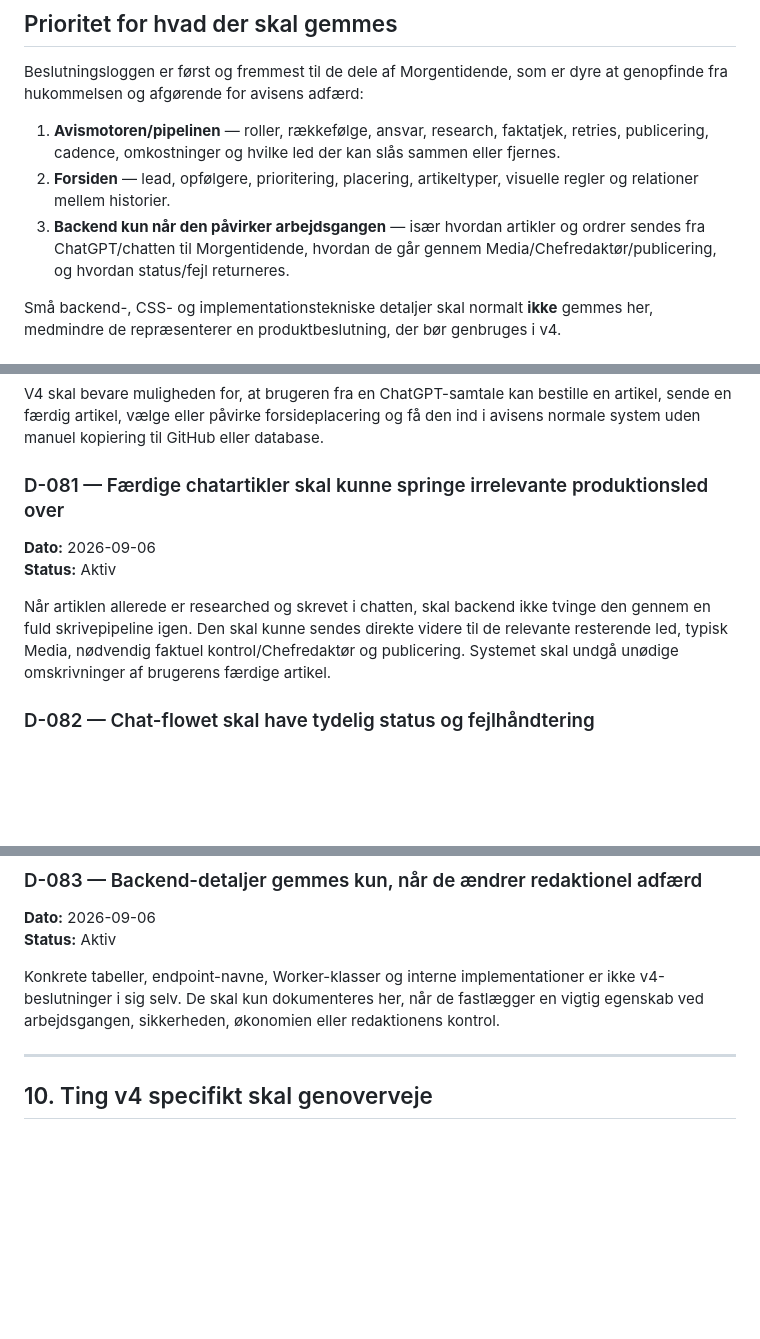
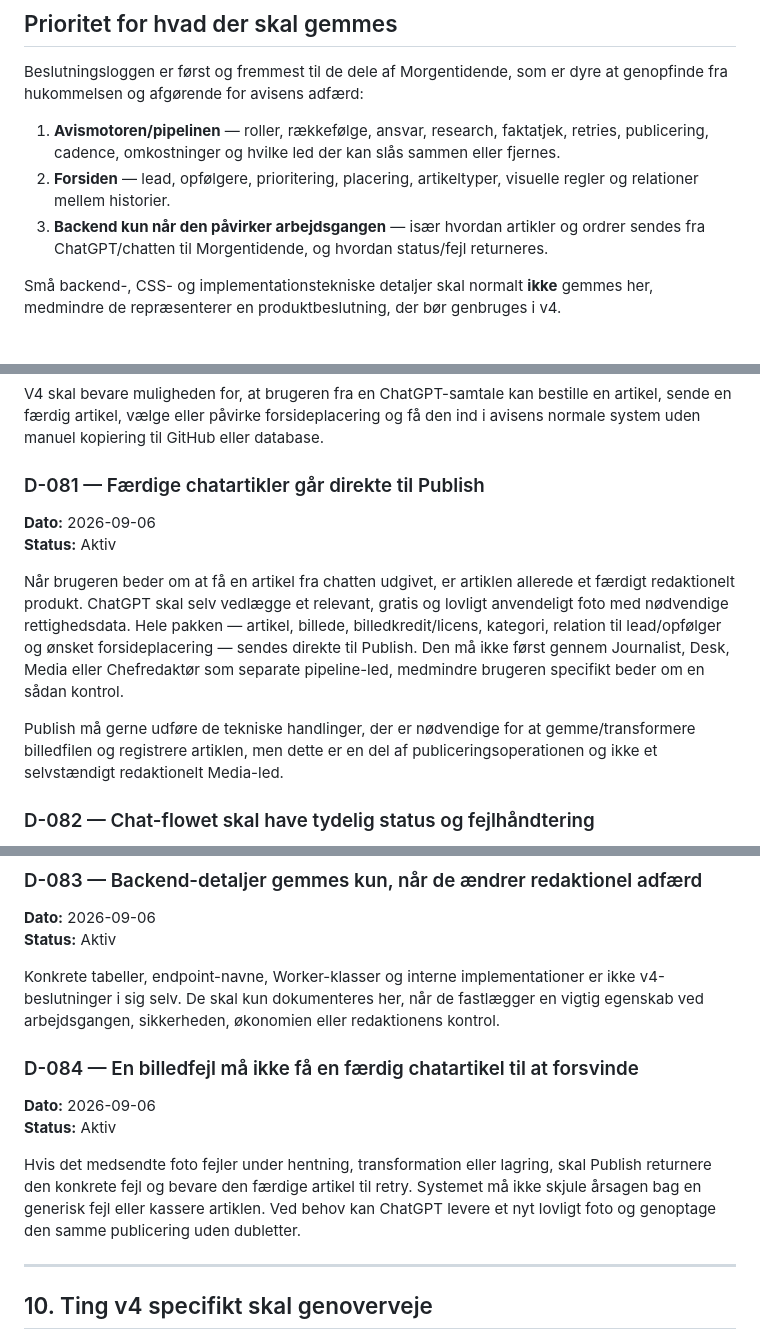
Before and after one commit to NickZen108/morgentidende, a Markdown page: docs/V4_DECISION_LOG.md, 3 parts joined by grey strips. Drawn GitHub-style; blank space fills up the shorter version.

Commit message:
Clarify direct chat-to-publish workflow

```diff
--- a/docs/V4_DECISION_LOG.md
+++ b/docs/V4_DECISION_LOG.md
@@ -8,7 +8,7 @@ Beslutningsloggen er først og fremmest til de dele af Morgentidende, som er dyr
 
 1. **Avismotoren/pipelinen** — roller, rækkefølge, ansvar, research, faktatjek, retries, publicering, cadence, omkostninger og hvilke led der kan slås sammen eller fjernes.
 2. **Forsiden** — lead, opfølgere, prioritering, placering, artikeltyper, visuelle regler og relationer mellem historier.
-3. **Backend kun når den påvirker arbejdsgangen** — især hvordan artikler og ordrer sendes fra ChatGPT/chatten til Morgentidende, hvordan de går gennem Media/Chefredaktør/publicering, og hvordan status/fejl returneres.
+3. **Backend kun når den påvirker arbejdsgangen** — især hvordan artikler og ordrer sendes fra ChatGPT/chatten til Morgentidende, og hvordan status/fejl returneres.
 
 Små backend-, CSS- og implementationstekniske detaljer skal normalt **ikke** gemmes her, medmindre de repræsenterer en produktbeslutning, der bør genbruges i v4.
 
@@ -269,11 +269,13 @@ Frekvens som hvert 15. eller 30. minut bruges til test og feedback og skal ikke
 
 V4 skal bevare muligheden for, at brugeren fra en ChatGPT-samtale kan bestille en artikel, sende en færdig artikel, vælge eller påvirke forsideplacering og få den ind i avisens normale system uden manuel kopiering til GitHub eller database.
 
-### D-081 — Færdige chatartikler skal kunne springe irrelevante produktionsled over
+### D-081 — Færdige chatartikler går direkte til Publish
 **Dato:** 2026-09-06
 **Status:** Aktiv
 
-Når artiklen allerede er researched og skrevet i chatten, skal backend ikke tvinge den gennem en fuld skrivepipeline igen. Den skal kunne sendes direkte videre til de relevante resterende led, typisk Media, nødvendig faktuel kontrol/Chefredaktør og publicering. Systemet skal undgå unødige omskrivninger af brugerens færdige artikel.
+Når brugeren beder om at få en artikel fra chatten udgivet, er artiklen allerede et færdigt redaktionelt produkt. ChatGPT skal selv vedlægge et relevant, gratis og lovligt anvendeligt foto med nødvendige rettighedsdata. Hele pakken — artikel, billede, billedkredit/licens, kategori, relation til lead/opfølger og ønsket forsideplacering — sendes direkte til Publish. Den må ikke først gennem Journalist, Desk, Media eller Chefredaktør som separate pipeline-led, medmindre brugeren specifikt beder om en sådan kontrol.
+
+Publish må gerne udføre de tekniske handlinger, der er nødvendige for at gemme/transformere billedfilen og registrere artiklen, men dette er en del af publiceringsoperationen og ikke et selvstændigt redaktionelt Media-led.
 
 ### D-082 — Chat-flowet skal have tydelig status og fejlhåndtering
 **Dato:** 2026-09-06
@@ -286,6 +288,12 @@ Når chatten sender en ordre eller artikel til avisen, skal systemet kunne retur
 **Status:** Aktiv
 
 Konkrete tabeller, endpoint-navne, Worker-klasser og interne implementationer er ikke v4-beslutninger i sig selv. De skal kun dokumenteres her, når de fastlægger en vigtig egenskab ved arbejdsgangen, sikkerheden, økonomien eller redaktionens kontrol.
+
+### D-084 — En billedfejl må ikke få en færdig chatartikel til at forsvinde
+**Dato:** 2026-09-06
+**Status:** Aktiv
+
+Hvis det medsendte foto fejler under hentning, transformation eller lagring, skal Publish returnere den konkrete fejl og bevare den færdige artikel til retry. Systemet må ikke skjule årsagen bag en generisk fejl eller kassere artiklen. Ved behov kan ChatGPT levere et nyt lovligt foto og genoptage den samme publicering uden dubletter.
 
 ---
 
```
Also changed, not shown: other parts of docs/V4_DECISION_LOG.md (+3 -1 lines).
